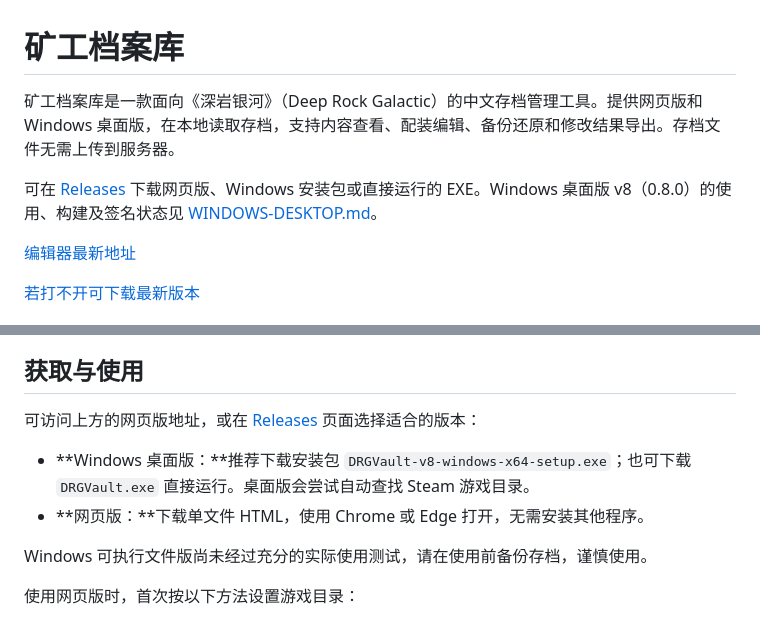
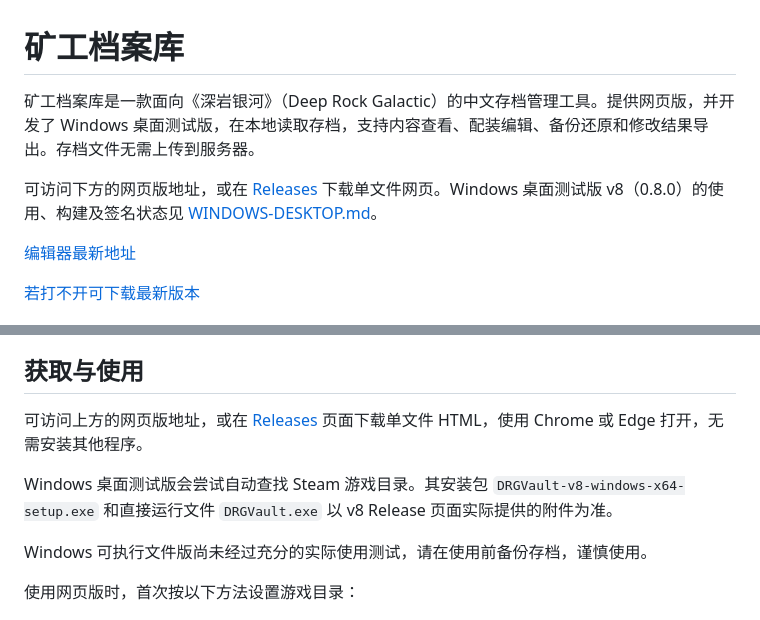
Before and after one commit to muzhouyi/drg-vault, a Markdown page: README.md, 2 parts joined by grey strips. Rendered like a GitHub page.

Commit message:
Clarify desktop builds are beta downloads

```diff
--- a/README.md
+++ b/README.md
@@ -1,8 +1,8 @@
 # 矿工档案库
 
-矿工档案库是一款面向《深岩银河》（Deep Rock Galactic）的中文存档管理工具。提供网页版和 Windows 桌面版，在本地读取存档，支持内容查看、配装编辑、备份还原和修改结果导出。存档文件无需上传到服务器。
+矿工档案库是一款面向《深岩银河》（Deep Rock Galactic）的中文存档管理工具。提供网页版，并开发了 Windows 桌面测试版，在本地读取存档，支持内容查看、配装编辑、备份还原和修改结果导出。存档文件无需上传到服务器。
 
-可在 [Releases](https://github.com/muzhouyi/drg-vault/releases) 下载网页版、Windows 安装包或直接运行的 EXE。Windows 桌面版 v8（0.8.0）的使用、构建及签名状态见 [WINDOWS-DESKTOP.md](WINDOWS-DESKTOP.md)。
+可访问下方的网页版地址，或在 [Releases](https://github.com/muzhouyi/drg-vault/releases) 下载单文件网页。Windows 桌面测试版 v8（0.8.0）的使用、构建及签名状态见 [WINDOWS-DESKTOP.md](WINDOWS-DESKTOP.md)。
 
 [编辑器最新地址](https://drg-vault.pages.dev/)
 
@@ -18,10 +18,9 @@
 
 ## 获取与使用
 
-可访问上方的网页版地址，或在 [Releases](https://github.com/muzhouyi/drg-vault/releases) 页面选择适合的版本：
+可访问上方的网页版地址，或在 [Releases](https://github.com/muzhouyi/drg-vault/releases) 页面下载单文件 HTML，使用 Chrome 或 Edge 打开，无需安装其他程序。
 
-- **Windows 桌面版：**推荐下载安装包 `DRGVault-v8-windows-x64-setup.exe`；也可下载 `DRGVault.exe` 直接运行。桌面版会尝试自动查找 Steam 游戏目录。
-- **网页版：**下载单文件 HTML，使用 Chrome 或 Edge 打开，无需安装其他程序。
+Windows 桌面测试版会尝试自动查找 Steam 游戏目录。其安装包 `DRGVault-v8-windows-x64-setup.exe` 和直接运行文件 `DRGVault.exe` 以 v8 Release 页面实际提供的附件为准。
 
 Windows 可执行文件版尚未经过充分的实际使用测试，请在使用前备份存档，谨慎使用。
 
```
